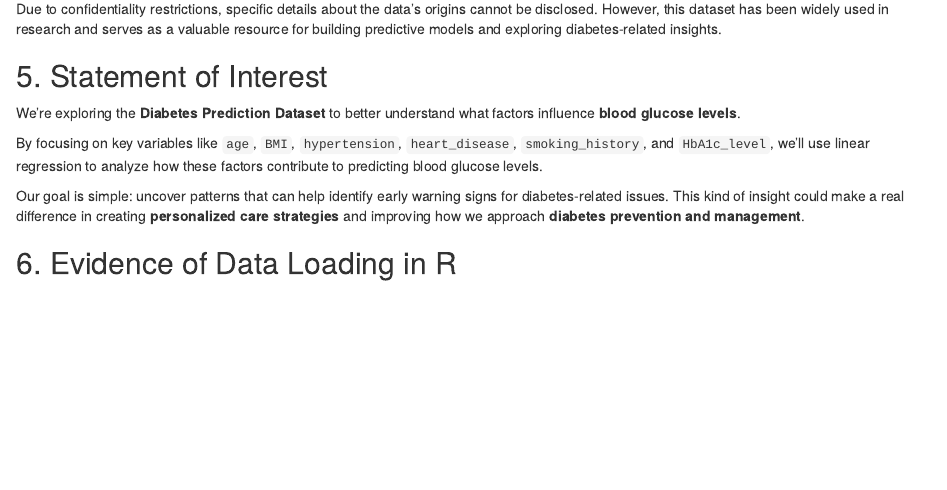
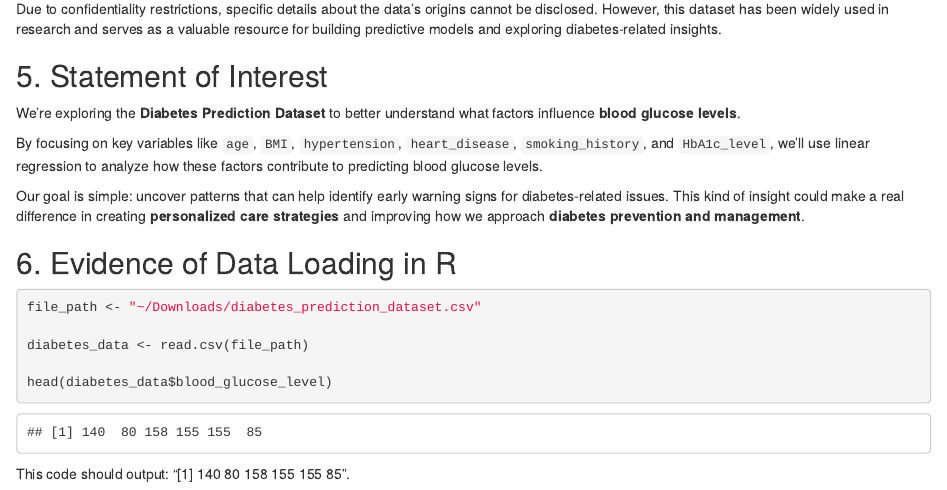
Before and after one commit to ddhangdd/UIUCstat420Fall2024, an R Markdown document (Project Proposal.Rmd): the page in a window 1100 px wide, from 1080 px down. Rendered offline with R 4.5, knitr and Pandoc, with nearby package versions.

Commit message:
Update Project Proposal.Rmd

````diff
--- a/Project Proposal.Rmd
+++ b/Project Proposal.Rmd
@@ -63,5 +63,11 @@ Our goal is simple: uncover patterns that can help identify early warning signs
 ## 6. Evidence of Data Loading in R
 
 ```{r}
+file_path <- "~/Downloads/diabetes_prediction_dataset.csv"
 
+diabetes_data <- read.csv(file_path)
+
+head(diabetes_data$blood_glucose_level)
 ```
+
+This code should output: "[1] 140  80 158 155 155  85".
````
